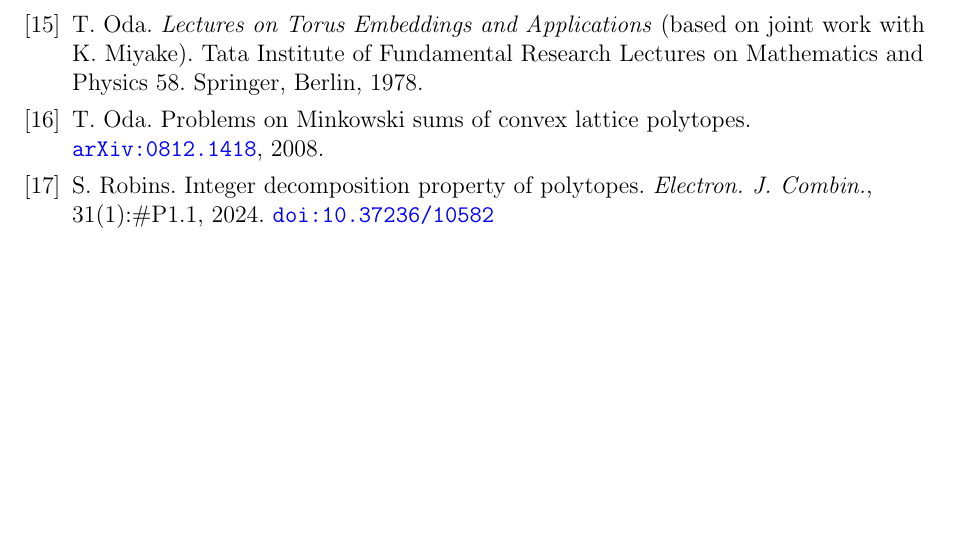
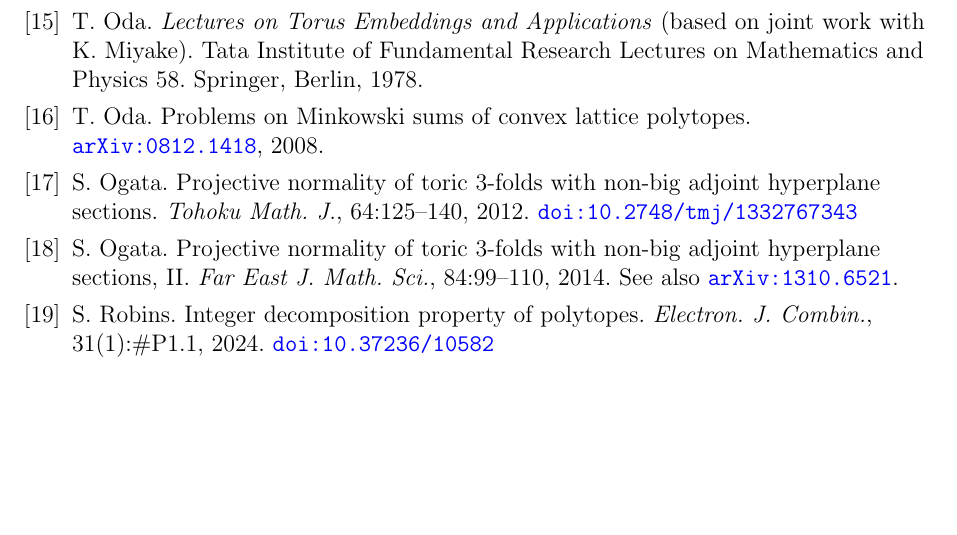
Before and after one commit to creelie/probable-octo-palm-tree, a LaTeX paper (paper/main.tex): part of page 14 of 14, cut so that both start at the same text. Compiled offline with pdfLaTeX.

Commit message:
Cite Ogata's results on projective normality of toric threefolds

```diff
--- a/paper/main.tex
+++ b/paper/main.tex
@@ -372,6 +372,16 @@ T.~Oda.
 Problems on Minkowski sums of convex lattice polytopes.
 \arxiv{0812.1418}, 2008.
 
+\bibitem{Oga12}
+S.~Ogata.
+Projective normality of toric 3-folds with non-big adjoint hyperplane sections.
+\emph{Tohoku Math. J.}, 64:125--140, 2012. \doi{10.2748/tmj/1332767343}
+
+\bibitem{Oga14}
+S.~Ogata.
+Projective normality of toric 3-folds with non-big adjoint hyperplane sections,~II.
+\emph{Far East J. Math. Sci.}, 84:99--110, 2014. See also \arxiv{1310.6521}.
+
 \bibitem{Rob24}
 S.~Robins.
 Integer decomposition property of polytopes.
```
Also changed, not shown: dist/oda-seven-facets.pdf, paper/main.pdf, paper/main.tex (2 more changed lines), 3 other files.
